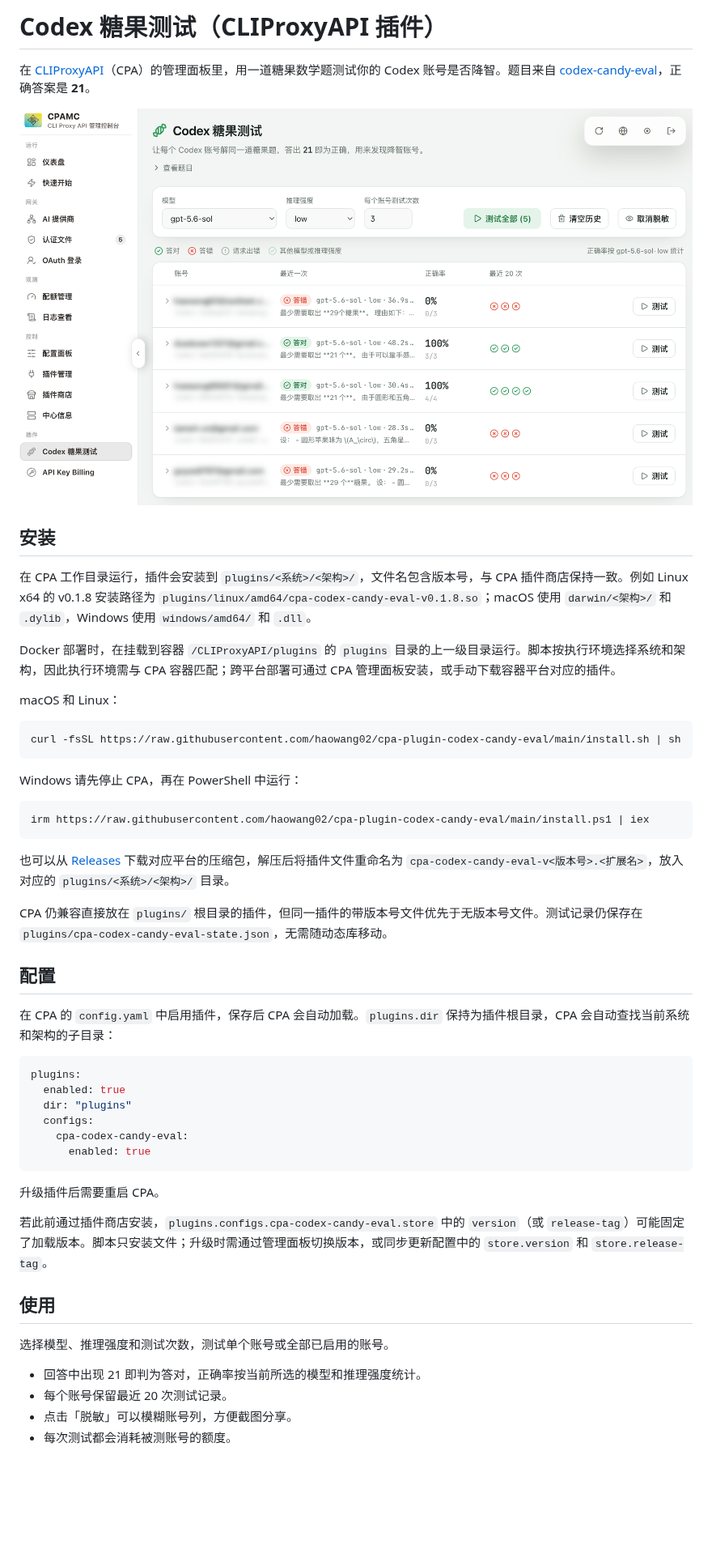
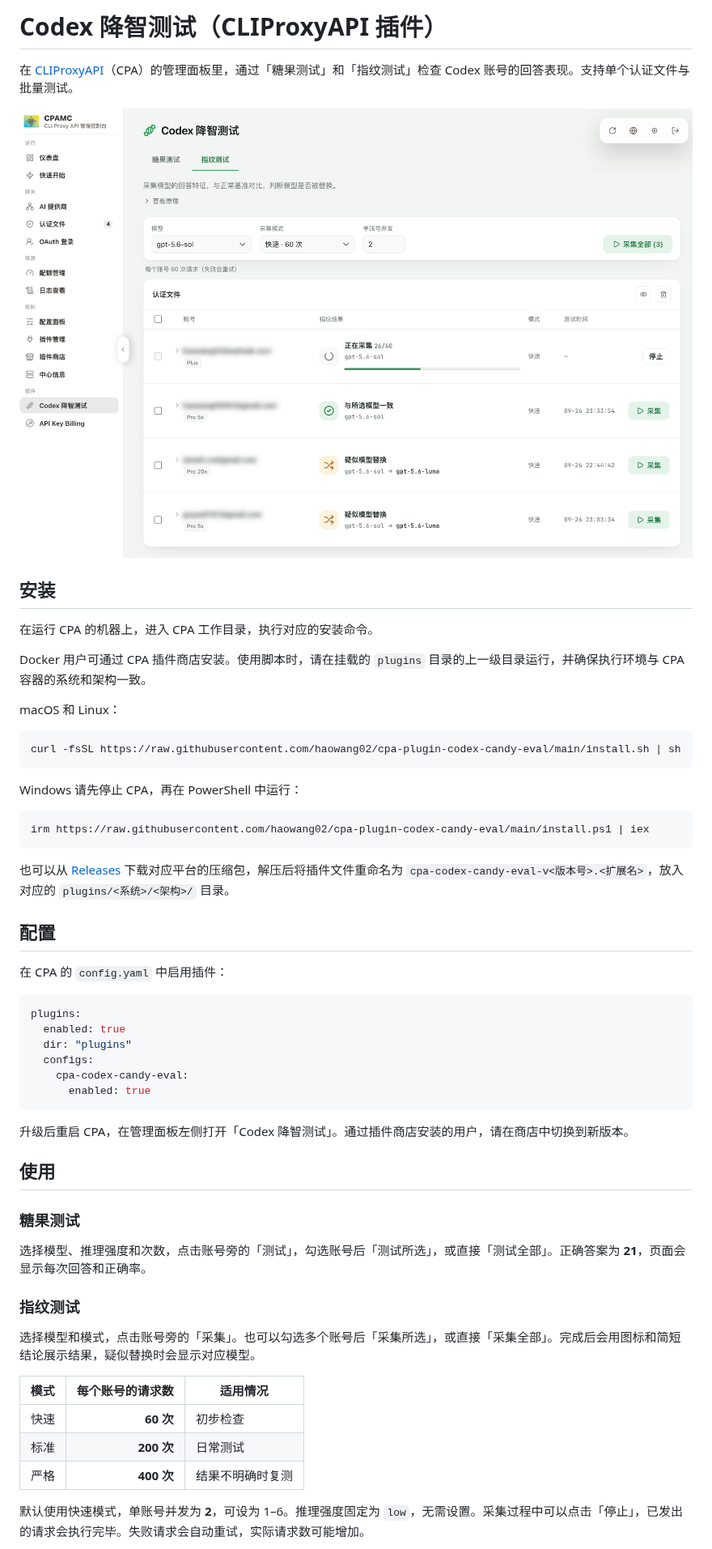
Before and after one commit to haowang02/cpa-plugin-codex-candy-eval, a Markdown page: README.md, the part around one of its changes. Shown at 81% size. Rendered like a GitHub page; pictures changed too: fingerprint.png (added), images/example.png (deleted); blank space fills up the shorter version.

````diff
--- a/README.md
+++ b/README.md
@@ -1,14 +1,14 @@
-# Codex 糖果测试（CLIProxyAPI 插件）
+# Codex 降智测试（CLIProxyAPI 插件）
 
-在 [CLIProxyAPI](https://github.com/router-for-me/CLIProxyAPI)（CPA）的管理面板里，用一道糖果数学题测试你的 Codex 账号是否降智。题目来自 [codex-candy-eval](https://github.com/haowang02/codex-candy-eval)，正确答案是 **21**。
+在 [CLIProxyAPI](https://github.com/router-for-me/CLIProxyAPI)（CPA）的管理面板里，通过「糖果测试」和「指纹测试」检查 Codex 账号的回答表现。支持单个认证文件与批量测试。
 
-![example](./images/example.png)
+![fingerprint](fingerprint.png)
 
 ## 安装
 
-在 CPA 工作目录运行，插件会安装到 `plugins/<系统>/<架构>/`，文件名包含版本号，与 CPA 插件商店保持一致。例如 Linux x64 的 v0.1.8 安装路径为 `plugins/linux/amd64/cpa-codex-candy-eval-v0.1.8.so`；macOS 使用 `darwin/<架构>/` 和 `.dylib`，Windows 使用 `windows/amd64/` 和 `.dll`。
+在运行 CPA 的机器上，进入 CPA 工作目录，执行对应的安装命令。
 
-Docker 部署时，在挂载到容器 `/CLIProxyAPI/plugins` 的 `plugins` 目录的上一级目录运行。脚本按执行环境选择系统和架构，因此执行环境需与 CPA 容器匹配；跨平台部署可通过 CPA 管理面板安装，或手动下载容器平台对应的插件。
+Docker 用户可通过 CPA 插件商店安装。使用脚本时，请在挂载的 `plugins` 目录的上一级目录运行，并确保执行环境与 CPA 容器的系统和架构一致。
 
 macOS 和 Linux：
 
@@ -24,11 +24,9 @@ irm https://raw.githubusercontent.com/haowang02/cpa-plugin-codex-candy-eval/main
 
 也可以从 [Releases](https://github.com/haowang02/cpa-plugin-codex-candy-eval/releases/latest) 下载对应平台的压缩包，解压后将插件文件重命名为 `cpa-codex-candy-eval-v<版本号>.<扩展名>`，放入对应的 `plugins/<系统>/<架构>/` 目录。
 
-CPA 仍兼容直接放在 `plugins/` 根目录的插件，但同一插件的带版本号文件优先于无版本号文件。测试记录仍保存在 `plugins/cpa-codex-candy-eval-state.json`，无需随动态库移动。
-
 ## 配置
 
-在 CPA 的 `config.yaml` 中启用插件，保存后 CPA 会自动加载。`plugins.dir` 保持为插件根目录，CPA 会自动查找当前系统和架构的子目录：
+在 CPA 的 `config.yaml` 中启用插件：
 
 ```yaml
 plugins:
@@ -39,15 +37,23 @@ plugins:
       enabled: true
 ```
 
-升级插件后需要重启 CPA。
-
-若此前通过插件商店安装，`plugins.configs.cpa-codex-candy-eval.store` 中的 `version`（或 `release-tag`）可能固定了加载版本。脚本只安装文件；升级时需通过管理面板切换版本，或同步更新配置中的 `store.version` 和 `store.release-tag`。
+升级后重启 CPA，在管理面板左侧打开「Codex 降智测试」。通过插件商店安装的用户，请在商店中切换到新版本。
 
 ## 使用
 
-选择模型、推理强度和测试次数，测试单个账号或全部已启用的账号。
+### 糖果测试
 
-- 回答中出现 21 即判为答对，正确率按当前所选的模型和推理强度统计。
-- 每个账号保留最近 20 次测试记录。
-- 点击「脱敏」可以模糊账号列，方便截图分享。
-- 每次测试都会消耗被测账号的额度。
+选择模型、推理强度和次数，点击账号旁的「测试」，勾选账号后「测试所选」，或直接「测试全部」。正确答案为 **21**，页面会显示每次回答和正确率。
+
+### 指纹测试
+
+选择模型和模式，点击账号旁的「采集」。也可以勾选多个账号后「采集所选」，或直接「采集全部」。完成后会用图标和简短结论展示结果，疑似替换时会显示对应模型。
+
+| 模式 | 每个账号的请求数 | 适用情况 |
+| --- | ---: | --- |
+| 快速 | **60 次** | 初步检查 |
+| 标准 | **200 次** | 日常测试 |
+| 严格 | **400 次** | 结果不明确时复测 |
+
+默认使用快速模式，单账号并发为 **2**，可设为 1–6。推理强度固定为 `low`，无需设置。采集过程中可以点击「停止」，已发出的请求会执行完毕。失败请求会自动重试，实际请求数可能增加。
+
````
Also changed, not shown: other parts of README.md (+14 -0 lines), AGENTS.md (+67 -5 lines), 16 other files.
